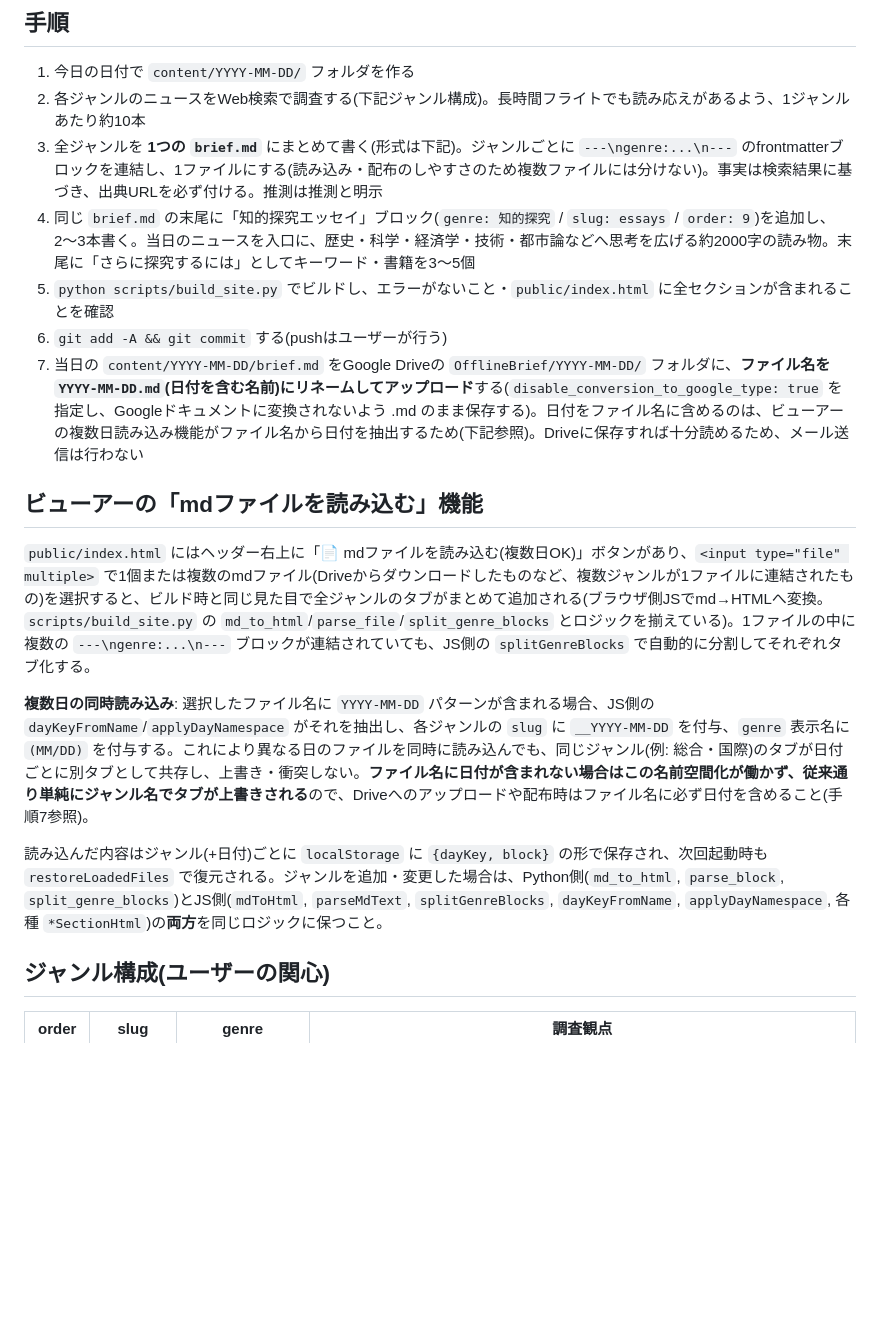
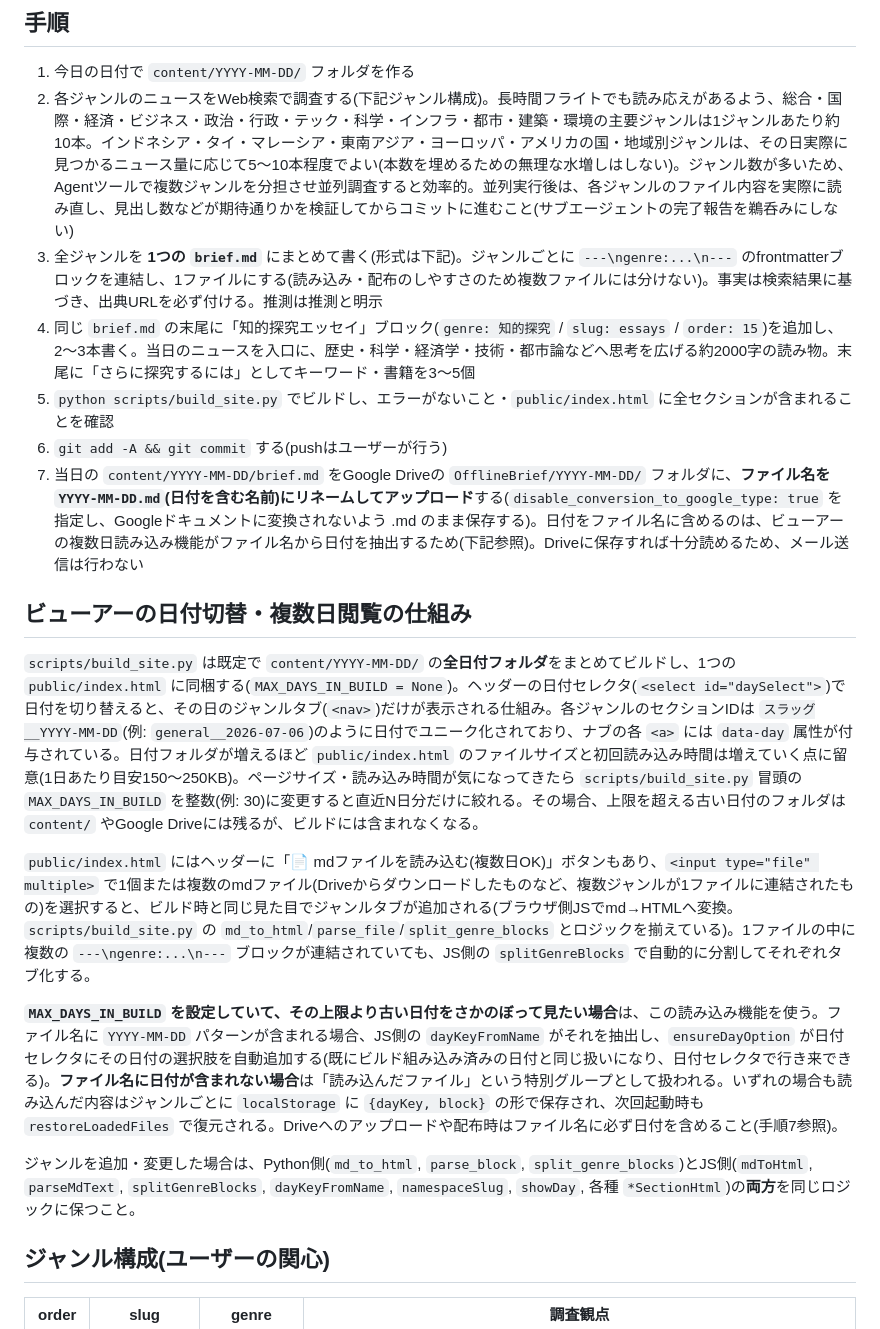
Before and after one commit to HJM1004/OfflineBrief, a Markdown page: CLAUDE.md, the part around one of its changes. GitHub-like rendering; blank space fills up the shorter version.

```diff
--- a/CLAUDE.md
+++ b/CLAUDE.md
@@ -7,20 +7,22 @@
 ## 手順
 
 1. 今日の日付で `content/YYYY-MM-DD/` フォルダを作る
-2. 各ジャンルのニュースをWeb検索で調査する(下記ジャンル構成)。長時間フライトでも読み応えがあるよう、1ジャンルあたり約10本
+2. 各ジャンルのニュースをWeb検索で調査する(下記ジャンル構成)。長時間フライトでも読み応えがあるよう、総合・国際・経済・ビジネス・政治・行政・テック・科学・インフラ・都市・建築・環境の主要ジャンルは1ジャンルあたり約10本。インドネシア・タイ・マレーシア・東南アジア・ヨーロッパ・アメリカの国・地域別ジャンルは、その日実際に見つかるニュース量に応じて5〜10本程度でよい(本数を埋めるための無理な水増しはしない)。ジャンル数が多いため、Agentツールで複数ジャンルを分担させ並列調査すると効率的。並列実行後は、各ジャンルのファイル内容を実際に読み直し、見出し数などが期待通りかを検証してからコミットに進むこと(サブエージェントの完了報告を鵜呑みにしない)
 3. 全ジャンルを **1つの `brief.md`** にまとめて書く(形式は下記)。ジャンルごとに `---\ngenre:...\n---` のfrontmatterブロックを連結し、1ファイルにする(読み込み・配布のしやすさのため複数ファイルには分けない)。事実は検索結果に基づき、出典URLを必ず付ける。推測は推測と明示
-4. 同じ `brief.md` の末尾に「知的探究エッセイ」ブロック(`genre: 知的探究` / `slug: essays` / `order: 9`)を追加し、2〜3本書く。当日のニュースを入口に、歴史・科学・経済学・技術・都市論などへ思考を広げる約2000字の読み物。末尾に「さらに探究するには」としてキーワード・書籍を3〜5個
+4. 同じ `brief.md` の末尾に「知的探究エッセイ」ブロック(`genre: 知的探究` / `slug: essays` / `order: 15`)を追加し、2〜3本書く。当日のニュースを入口に、歴史・科学・経済学・技術・都市論などへ思考を広げる約2000字の読み物。末尾に「さらに探究するには」としてキーワード・書籍を3〜5個
 5. `python scripts/build_site.py` でビルドし、エラーがないこと・`public/index.html` に全セクションが含まれることを確認
 6. `git add -A && git commit` する(pushはユーザーが行う)
 7. 当日の `content/YYYY-MM-DD/brief.md` をGoogle Driveの `OfflineBrief/YYYY-MM-DD/` フォルダに、**ファイル名を `YYYY-MM-DD.md`(日付を含む名前)にリネームしてアップロード**する(`disable_conversion_to_google_type: true` を指定し、Googleドキュメントに変換されないよう .md のまま保存する)。日付をファイル名に含めるのは、ビューアーの複数日読み込み機能がファイル名から日付を抽出するため(下記参照)。Driveに保存すれば十分読めるため、メール送信は行わない
 
-## ビューアーの「mdファイルを読み込む」機能
+## ビューアーの日付切替・複数日閲覧の仕組み
 
-`public/index.html` にはヘッダー右上に「📄 mdファイルを読み込む(複数日OK)」ボタンがあり、`<input type="file" multiple>` で1個または複数のmdファイル(Driveからダウンロードしたものなど、複数ジャンルが1ファイルに連結されたもの)を選択すると、ビルド時と同じ見た目で全ジャンルのタブがまとめて追加される(ブラウザ側JSでmd→HTMLへ変換。`scripts/build_site.py` の `md_to_html`/`parse_file`/`split_genre_blocks` とロジックを揃えている)。1ファイルの中に複数の `---\ngenre:...\n---` ブロックが連結されていても、JS側の `splitGenreBlocks` で自動的に分割してそれぞれタブ化する。
+`scripts/build_site.py` は既定で `content/YYYY-MM-DD/` の**全日付フォルダ**をまとめてビルドし、1つの `public/index.html` に同梱する(`MAX_DAYS_IN_BUILD = None`)。ヘッダーの日付セレクタ(`<select id="daySelect">`)で日付を切り替えると、その日のジャンルタブ(`<nav>`)だけが表示される仕組み。各ジャンルのセクションIDは `スラッグ__YYYY-MM-DD`(例: `general__2026-07-06`)のように日付でユニーク化されており、ナブの各 `<a>` には `data-day` 属性が付与されている。日付フォルダが増えるほど `public/index.html` のファイルサイズと初回読み込み時間は増えていく点に留意(1日あたり目安150〜250KB)。ページサイズ・読み込み時間が気になってきたら `scripts/build_site.py` 冒頭の `MAX_DAYS_IN_BUILD` を整数(例: 30)に変更すると直近N日分だけに絞れる。その場合、上限を超える古い日付のフォルダは `content/` やGoogle Driveには残るが、ビルドには含まれなくなる。
 
-**複数日の同時読み込み**: 選択したファイル名に `YYYY-MM-DD` パターンが含まれる場合、JS側の `dayKeyFromName`/`applyDayNamespace` がそれを抽出し、各ジャンルの `slug` に `__YYYY-MM-DD` を付与、`genre` 表示名に `(MM/DD)` を付与する。これにより異なる日のファイルを同時に読み込んでも、同じジャンル(例: 総合・国際)のタブが日付ごとに別タブとして共存し、上書き・衝突しない。**ファイル名に日付が含まれない場合はこの名前空間化が働かず、従来通り単純にジャンル名でタブが上書きされる**ので、Driveへのアップロードや配布時はファイル名に必ず日付を含めること(手順7参照)。
+`public/index.html` にはヘッダーに「📄 mdファイルを読み込む(複数日OK)」ボタンもあり、`<input type="file" multiple>` で1個または複数のmdファイル(Driveからダウンロードしたものなど、複数ジャンルが1ファイルに連結されたもの)を選択すると、ビルド時と同じ見た目でジャンルタブが追加される(ブラウザ側JSでmd→HTMLへ変換。`scripts/build_site.py` の `md_to_html`/`parse_file`/`split_genre_blocks` とロジックを揃えている)。1ファイルの中に複数の `---\ngenre:...\n---` ブロックが連結されていても、JS側の `splitGenreBlocks` で自動的に分割してそれぞれタブ化する。
 
-読み込んだ内容はジャンル(+日付)ごとに `localStorage` に `{dayKey, block}` の形で保存され、次回起動時も `restoreLoadedFiles` で復元される。ジャンルを追加・変更した場合は、Python側(`md_to_html`, `parse_block`, `split_genre_blocks`)とJS側(`mdToHtml`, `parseMdText`, `splitGenreBlocks`, `dayKeyFromName`, `applyDayNamespace`, 各種 `*SectionHtml`)の**両方**を同じロジックに保つこと。
+**`MAX_DAYS_IN_BUILD` を設定していて、その上限より古い日付をさかのぼって見たい場合**は、この読み込み機能を使う。ファイル名に `YYYY-MM-DD` パターンが含まれる場合、JS側の `dayKeyFromName` がそれを抽出し、`ensureDayOption` が日付セレクタにその日付の選択肢を自動追加する(既にビルド組み込み済みの日付と同じ扱いになり、日付セレクタで行き来できる)。**ファイル名に日付が含まれない場合**は「読み込んだファイル」という特別グループとして扱われる。いずれの場合も読み込んだ内容はジャンルごとに `localStorage` に `{dayKey, block}` の形で保存され、次回起動時も `restoreLoadedFiles` で復元される。Driveへのアップロードや配布時はファイル名に必ず日付を含めること(手順7参照)。
+
+ジャンルを追加・変更した場合は、Python側(`md_to_html`, `parse_block`, `split_genre_blocks`)とJS側(`mdToHtml`, `parseMdText`, `splitGenreBlocks`, `dayKeyFromName`, `namespaceSlug`, `showDay`, 各種 `*SectionHtml`)の**両方**を同じロジックに保つこと。
 
 ## ジャンル構成(ユーザーの関心)
 
```
Also changed, not shown: other parts of CLAUDE.md (+21 -14 lines).
